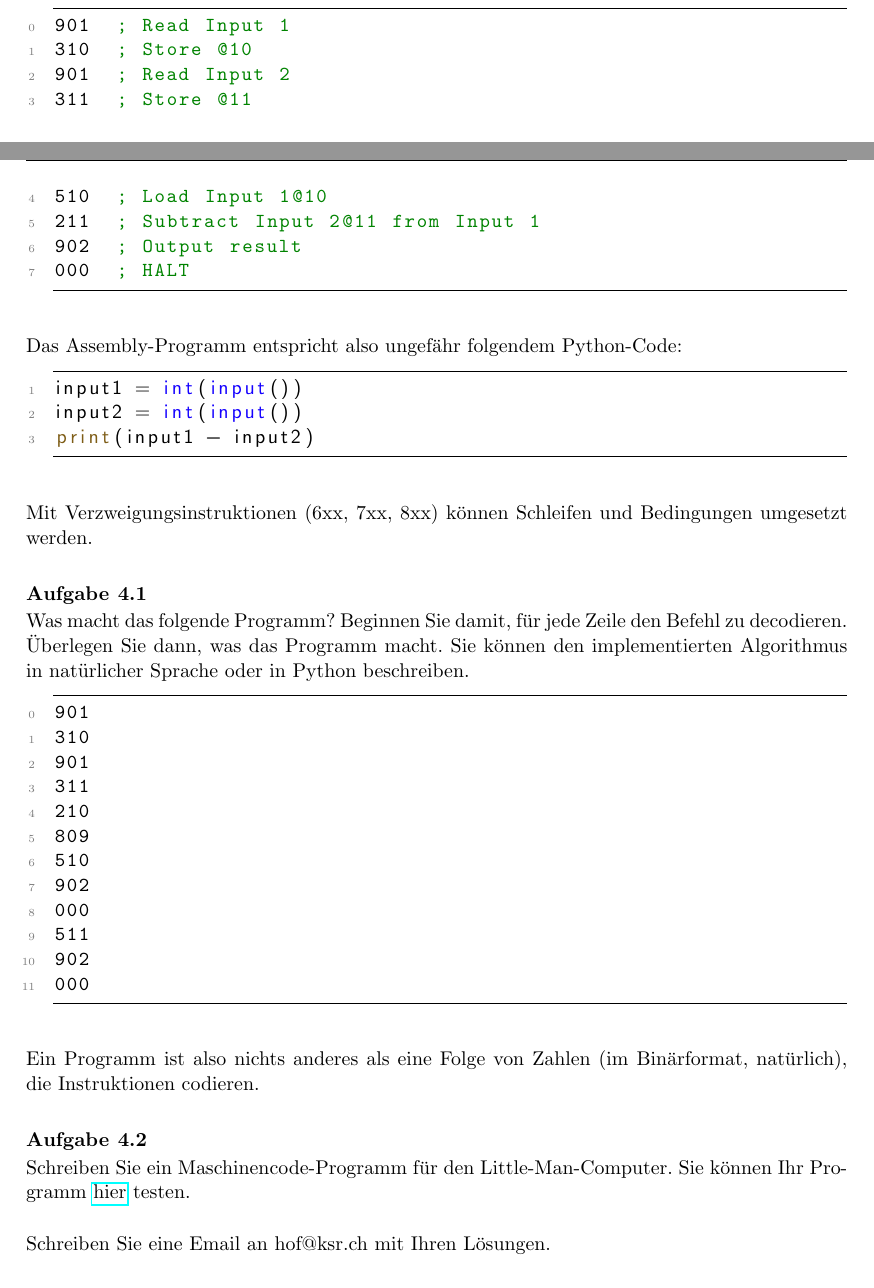
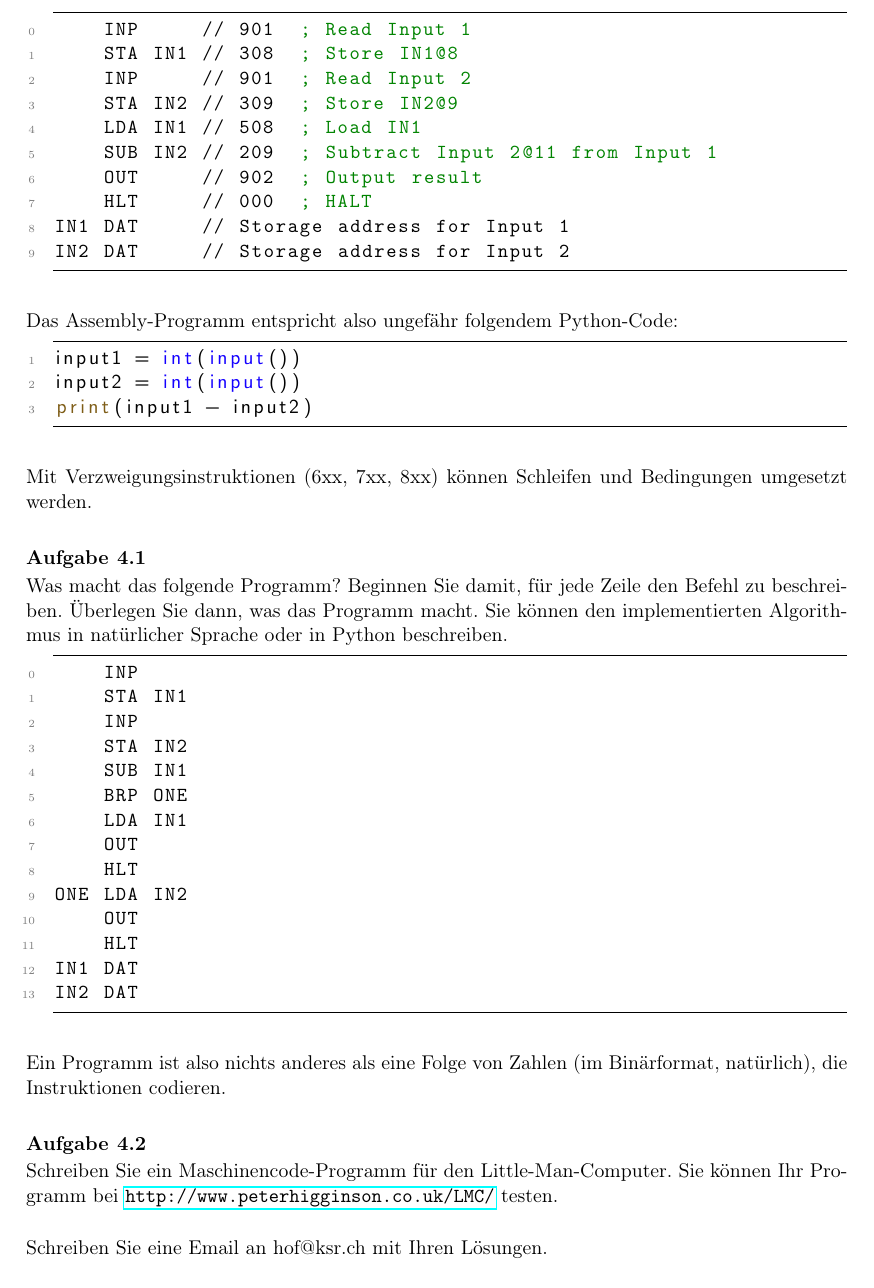
Before and after one commit to tkilla77/ksr_gfif_hardware, a LaTeX document (2020_21_gfif_computersysteme.tex): two parts of pages 6 and 7 of 11 before the commit and part of page 7 of 9 after it, the two joined at a grey line, cut so that both start at the same text. Compiled offline with pdfLaTeX.

Commit message:
switch from decimal code to mnemonics assembly, change URLs to footnotes, hide coding solutions for SuS

```diff
--- a/2020_21_gfif_computersysteme.tex
+++ b/2020_21_gfif_computersysteme.tex
@@ -3,6 +3,8 @@
 %&2020_21_gfif_computersysteme_header_compiled
 
 \usepackage{enumitem}
+% Enable modern fonts
+\usepackage[T1]{fontenc}
 
 % \usepackage{makecell}
 % \usepackage{pdfpages}
@@ -32,7 +34,7 @@
 % }
 
 % SELECT VERSION
-\lptrue\susfalse  % DEUTSCH TEACHER
+% \lptrue\susfalse  % DEUTSCH TEACHER
 \lpfalse\sustrue  % DEUTSCH STUDENT
 
 
@@ -530,14 +532,16 @@ Der Computer hat je eine Input- und eine Output-Sequenz. Mit der Instrution \tex
 
 Dieses einfache Programm gibt die Differenz von zwei Zahlen (Inputs) aus:
 \begin{assembly}
-901  ; Read Input 1
-310  ; Store @10
-901  ; Read Input 2
-311  ; Store @11
-510  ; Load Input 1@10
-211  ; Subtract Input 2@11 from Input 1
-902  ; Output result
-000  ; HALT
+    INP     // 901  ; Read Input 1
+    STA IN1 // 308  ; Store IN1@8
+    INP     // 901  ; Read Input 2
+    STA IN2 // 309  ; Store IN2@9
+    LDA IN1 // 508  ; Load IN1
+    SUB IN2 // 209  ; Subtract Input 2@11 from Input 1
+    OUT     // 902  ; Output result
+    HLT     // 000  ; HALT
+IN1 DAT		// Storage address for Input 1
+IN2 DAT		// Storage address for Input 2
 \end{assembly}
 
 Das Assembly-Programm entspricht also ungefähr folgendem Python-Code:
@@ -551,38 +555,42 @@ print(input1 - input2)
 Mit Verzweigungsinstruktionen (6xx, 7xx, 8xx) können Schleifen und Bedingungen umgesetzt werden.
 
 \cprotEnv\begin{question}
-	Was macht das folgende Programm? Beginnen Sie damit, für jede Zeile den Befehl zu decodieren. Überlegen Sie dann, was das Programm macht. Sie können den implementierten Algorithmus in natürlicher Sprache oder in Python beschreiben.
+	Was macht das folgende Programm? Beginnen Sie damit, für jede Zeile den Befehl zu beschreiben. Überlegen Sie dann, was das Programm macht. Sie können den implementierten Algorithmus in natürlicher Sprache oder in Python beschreiben.
 
 	\begin{assembly}
-901
-310
-901
-311
-210
-809
-510
-902
-000
-511
-902
-000
+	INP
+	STA IN1
+	INP
+	STA IN2
+	SUB IN1
+	BRP ONE
+	LDA IN1
+	OUT
+	HLT
+ONE LDA IN2
+	OUT
+	HLT
+IN1 DAT
+IN2 DAT
 		\end{assembly}
 \end{question}
-\cprotEnv\begin{solution}
+\cprotEnv\begin{solution}\lp{
 	Das Programm mit decodierten Instruktionen:
 	\begin{assembly}
-901  ; Read Input 1
-310  ; Store @10
-901  ; Read Input 2
-311  ; Store @11
-210  ; Subtract Input 1@10 from Input 2
-809  ; Branch to address 09 if Accumulator is >= 0
-510  ; else: load Input 1
-902  ; Output Input 1
-000  ; HALT
-511  ; Branch target: load Input 2
-902  ; Output Input 2
-000  ; HALT
+	INP     // 901  ; Read Input 1
+	STA IN1 // 312  ; Store IN1
+	INP     // 901  ; Read Input 2
+	STA IN2 // 313  ; Store IN2
+	SUB IN1 // 212  ; Subtract Input 1 from Input 2
+	BRP ONE // 809  ; Branch to ONE if Accumulator is >= 0
+	LDA IN1 // 512  ; else: load Input 1
+	OUT     // 902  ; Output Input 1
+	HLT     // 000  ; HALT
+ONE LDA IN2 // 513  ; Branch target: load Input 2
+	OUT     // 902  ; Output Input 2
+	HLT     // 000  ; HALT
+IN1 DAT
+IN2 DAT
 	\end{assembly}
 
 	Das Programm gibt die höhere von zwei Zahlen aus. In Python:
@@ -595,14 +603,14 @@ else:
 	result = input1
 print(result)
 	\end{python}
-
+}
 \end{solution}
 
 Ein Programm ist also nichts anderes als eine Folge von Zahlen (im Binärformat, natürlich), die Instruktionen codieren.
 
 
 \begin{question}
-    Schreiben Sie ein Maschinencode-Programm für den Little-Man-Computer. Sie können Ihr Programm \href{https://oinf.ch/interactive/little-man-computer/}{hier} testen.
+    Schreiben Sie ein Maschinencode-Programm für den Little-Man-Computer. Sie können Ihr Programm bei \url{http://www.peterhigginson.co.uk/LMC/} testen.
 
     Schreiben Sie eine Email an \mail{} mit Ihren Lösungen.
     \begin{tasks}
@@ -613,8 +621,13 @@ Ein Programm ist also nichts anderes als eine Folge von Zahlen (im Binärformat,
     \end{tasks}
 \end{question}
 \cprotEnv\begin{solution}
-    \begin{enumerate}[label=\alph*)]
+	\lp{    \begin{enumerate}[label=\alph*)]
         \item Summe von zwei Inputs.
 		\begin{assembly}
-901  ; Read Input 1
-310  ; Store @10
+	INP     // 901  ; Read Input 1
+	STA IN1 // 306  ; Store @6
+	INP     // 901  ; Read Input 2
+	ADD IN1 // 106  ; Add Input 1
+	OUT     // 902  ; Output result
+	HLT     // 000  ; HALT
+IN1 DAT
@@ -626,5 +635,9 @@ Ein Programm ist also nichts anderes als eine Folge von Zahlen (im Binärformat,
 
         \item  -1*Input = Input - Input - Input. Alternativ könnte auch eine Null gespeichert werden und davon die Eingabe subtrahiert werden.
 			 \begin{assembly}
-901  ; Read input
-310  ; Store @10
+	INP     // 901  ; Read input
+	STA IN1 // 306  ; Store @6
+	SUB IN1 // 206  ; Subtract input twice
+	SUB IN1 // 206
+	OUT     // 902  ; Output result
+	HLT     // 000  ; HALT
```
Also changed, not shown: 2020_21_gfif_computersysteme.tex (143 more changed lines). Lines whose indentation alone changed are shown as unchanged.
